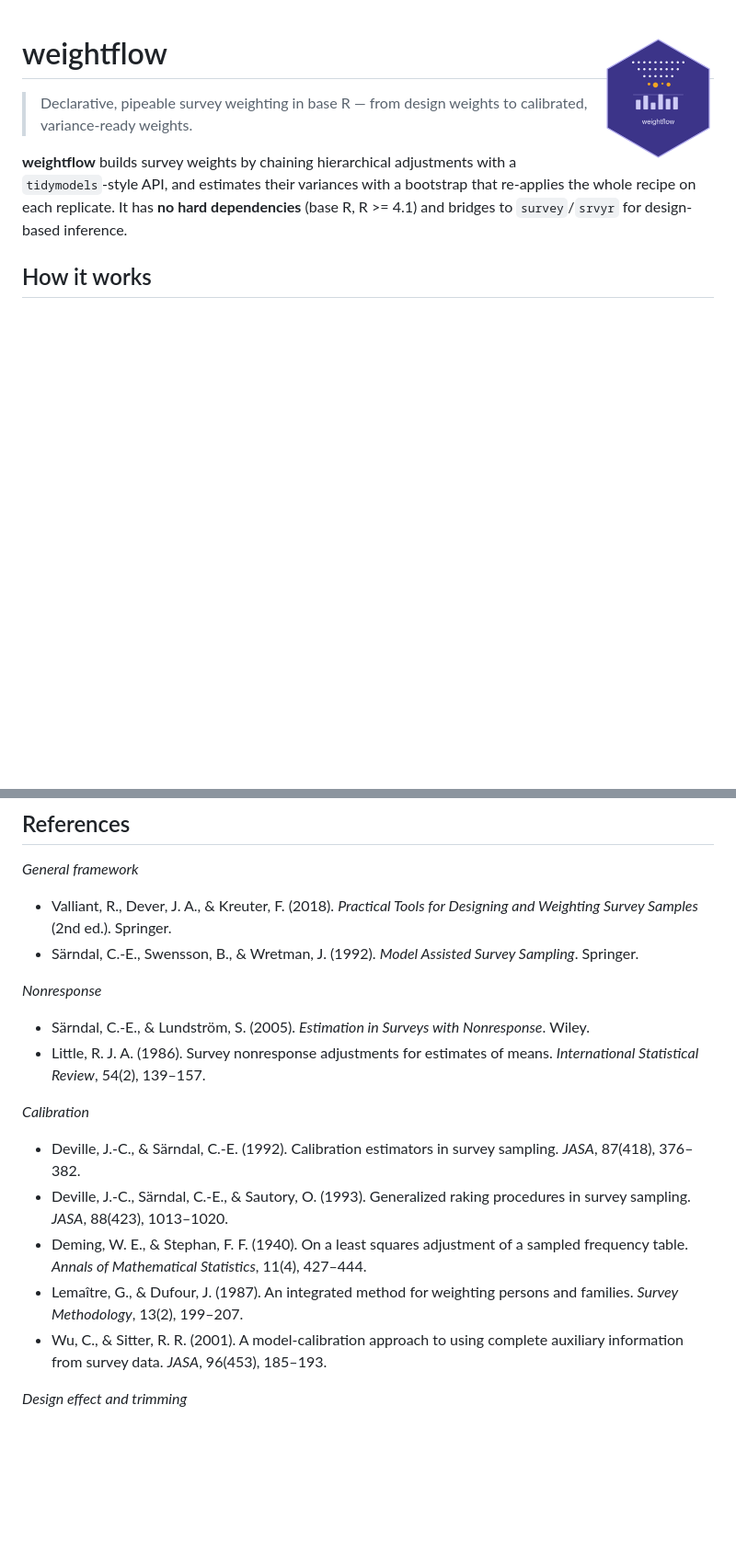
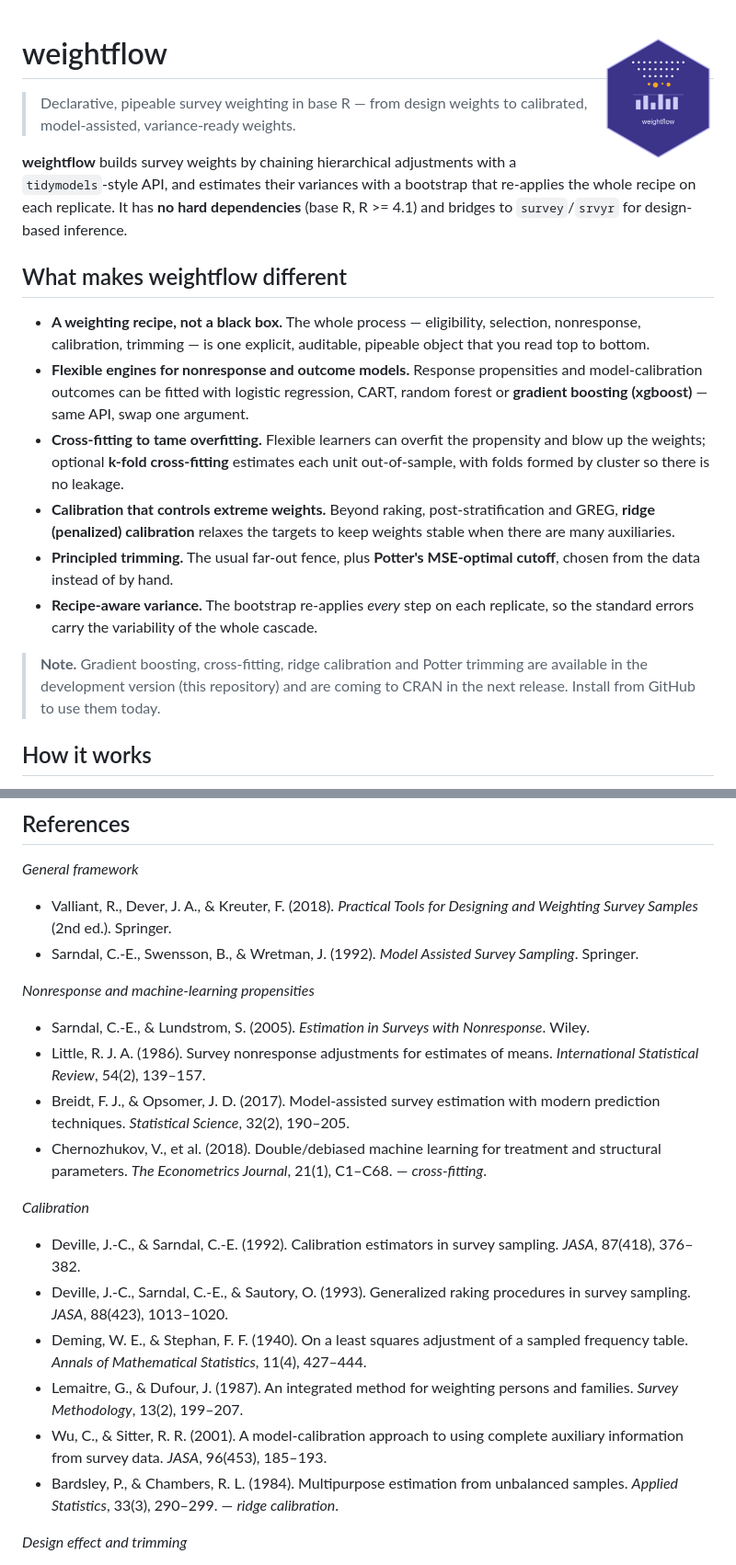
Before and after one commit to jpferreira33/weightflow, a Markdown page: README.md, 2 parts joined by grey strips. Shown at 92% size. Rendered like a GitHub page; blank space fills up the shorter version.

```diff
--- a/README.md
+++ b/README.md
@@ -1,12 +1,35 @@
 # weightflow <img src="man/figures/logo.png" align="right" height="139" alt="weightflow logo" />
 
 > Declarative, pipeable survey weighting in base R — from design weights to
-> calibrated, variance-ready weights.
+> calibrated, model-assisted, variance-ready weights.
 
 **weightflow** builds survey weights by chaining hierarchical adjustments with a
 `tidymodels`-style API, and estimates their variances with a bootstrap that
 re-applies the whole recipe on each replicate. It has **no hard dependencies**
 (base R, R >= 4.1) and bridges to `survey`/`srvyr` for design-based inference.
+
+## What makes weightflow different
+
+- **A weighting recipe, not a black box.** The whole process — eligibility,
+  selection, nonresponse, calibration, trimming — is one explicit, auditable,
+  pipeable object that you read top to bottom.
+- **Flexible engines for nonresponse and outcome models.** Response propensities
+  and model-calibration outcomes can be fitted with logistic regression, CART,
+  random forest or **gradient boosting (xgboost)** — same API, swap one argument.
+- **Cross-fitting to tame overfitting.** Flexible learners can overfit the
+  propensity and blow up the weights; optional **k-fold cross-fitting** estimates
+  each unit out-of-sample, with folds formed by cluster so there is no leakage.
+- **Calibration that controls extreme weights.** Beyond raking, post-stratification
+  and GREG, **ridge (penalized) calibration** relaxes the targets to keep weights
+  stable when there are many auxiliaries.
+- **Principled trimming.** The usual far-out fence, plus **Potter's MSE-optimal
+  cutoff**, chosen from the data instead of by hand.
+- **Recipe-aware variance.** The bootstrap re-applies *every* step on each
+  replicate, so the standard errors carry the variability of the whole cascade.
+
+> **Note.** Gradient boosting, cross-fitting, ridge calibration and Potter
+> trimming are available in the development version (this repository) and are
+> coming to CRAN in the next release. Install from GitHub to use them today.
 
 ## How it works
 
@@ -111,20 +189,23 @@ adjustment, define a `step_*()` constructor (inert) and its
 *General framework*
 
 - Valliant, R., Dever, J. A., & Kreuter, F. (2018). *Practical Tools for Designing and Weighting Survey Samples* (2nd ed.). Springer.
-- Särndal, C.-E., Swensson, B., & Wretman, J. (1992). *Model Assisted Survey Sampling*. Springer.
+- Sarndal, C.-E., Swensson, B., & Wretman, J. (1992). *Model Assisted Survey Sampling*. Springer.
 
-*Nonresponse*
+*Nonresponse and machine-learning propensities*
 
-- Särndal, C.-E., & Lundström, S. (2005). *Estimation in Surveys with Nonresponse*. Wiley.
+- Sarndal, C.-E., & Lundstrom, S. (2005). *Estimation in Surveys with Nonresponse*. Wiley.
 - Little, R. J. A. (1986). Survey nonresponse adjustments for estimates of means. *International Statistical Review*, 54(2), 139–157.
+- Breidt, F. J., & Opsomer, J. D. (2017). Model-assisted survey estimation with modern prediction techniques. *Statistical Science*, 32(2), 190–205.
+- Chernozhukov, V., et al. (2018). Double/debiased machine learning for treatment and structural parameters. *The Econometrics Journal*, 21(1), C1–C68. — *cross-fitting*.
 
 *Calibration*
 
-- Deville, J.-C., & Särndal, C.-E. (1992). Calibration estimators in survey sampling. *JASA*, 87(418), 376–382.
-- Deville, J.-C., Särndal, C.-E., & Sautory, O. (1993). Generalized raking procedures in survey sampling. *JASA*, 88(423), 1013–1020.
+- Deville, J.-C., & Sarndal, C.-E. (1992). Calibration estimators in survey sampling. *JASA*, 87(418), 376–382.
+- Deville, J.-C., Sarndal, C.-E., & Sautory, O. (1993). Generalized raking procedures in survey sampling. *JASA*, 88(423), 1013–1020.
 - Deming, W. E., & Stephan, F. F. (1940). On a least squares adjustment of a sampled frequency table. *Annals of Mathematical Statistics*, 11(4), 427–444.
-- Lemaître, G., & Dufour, J. (1987). An integrated method for weighting persons and families. *Survey Methodology*, 13(2), 199–207.
+- Lemaitre, G., & Dufour, J. (1987). An integrated method for weighting persons and families. *Survey Methodology*, 13(2), 199–207.
 - Wu, C., & Sitter, R. R. (2001). A model-calibration approach to using complete auxiliary information from survey data. *JASA*, 96(453), 185–193.
+- Bardsley, P., & Chambers, R. L. (1984). Multipurpose estimation from unbalanced samples. *Applied Statistics*, 33(3), 290–299. — *ridge calibration*.
 
 *Design effect and trimming*
 
```
Also changed, not shown: other parts of README.md (+62 -7 lines).
